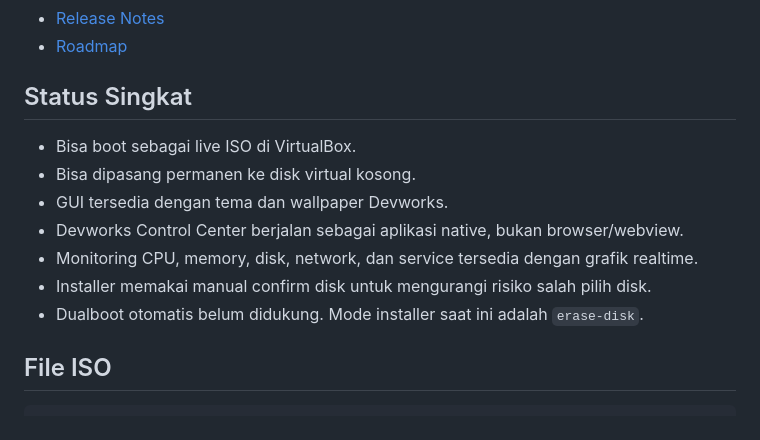
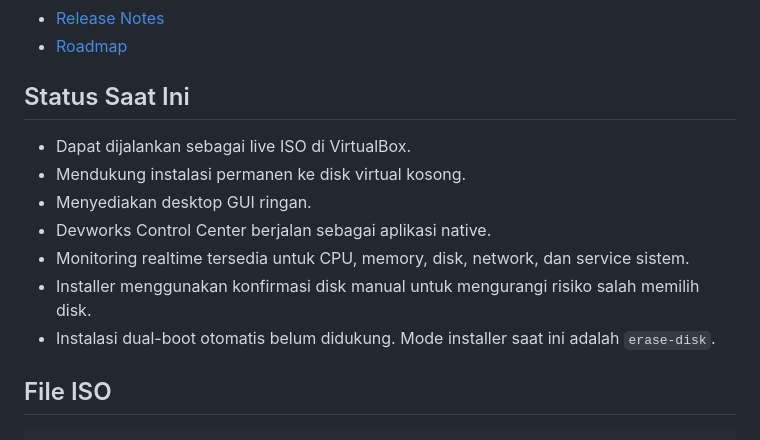
Before and after one commit to affandy21/devworks-server-os, a Markdown page: README.md, the part around the change. Rendered like a GitHub page.

Commit message:
Revise status section in README.md
Updated the status section to improve clarity and consistency in language.

```diff
--- a/README.md
+++ b/README.md
@@ -40,15 +40,15 @@ Dokumen pendukung:
 - [Release Notes](docs/RELEASE_NOTES.md)
 - [Roadmap](docs/ROADMAP.md)
 
-## Status Singkat
+## Status Saat Ini
 
-- Bisa boot sebagai live ISO di VirtualBox.
-- Bisa dipasang permanen ke disk virtual kosong.
-- GUI tersedia dengan tema dan wallpaper Devworks.
-- Devworks Control Center berjalan sebagai aplikasi native, bukan browser/webview.
-- Monitoring CPU, memory, disk, network, dan service tersedia dengan grafik realtime.
-- Installer memakai manual confirm disk untuk mengurangi risiko salah pilih disk.
-- Dualboot otomatis belum didukung. Mode installer saat ini adalah `erase-disk`.
+- Dapat dijalankan sebagai live ISO di VirtualBox.
+- Mendukung instalasi permanen ke disk virtual kosong.
+- Menyediakan desktop GUI ringan.
+- Devworks Control Center berjalan sebagai aplikasi native.
+- Monitoring realtime tersedia untuk CPU, memory, disk, network, dan service sistem.
+- Installer menggunakan konfirmasi disk manual untuk mengurangi risiko salah memilih disk.
+- Instalasi dual-boot otomatis belum didukung. Mode installer saat ini adalah `erase-disk`.
 
 ## File ISO
 
```
